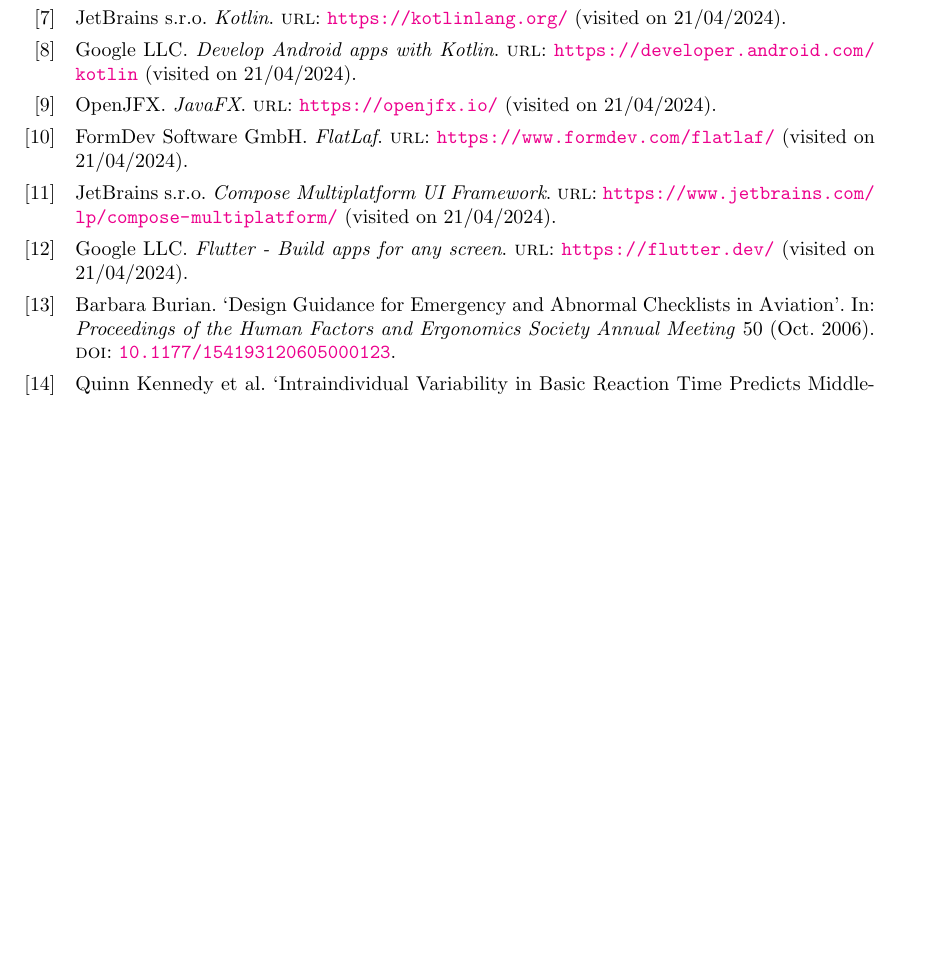
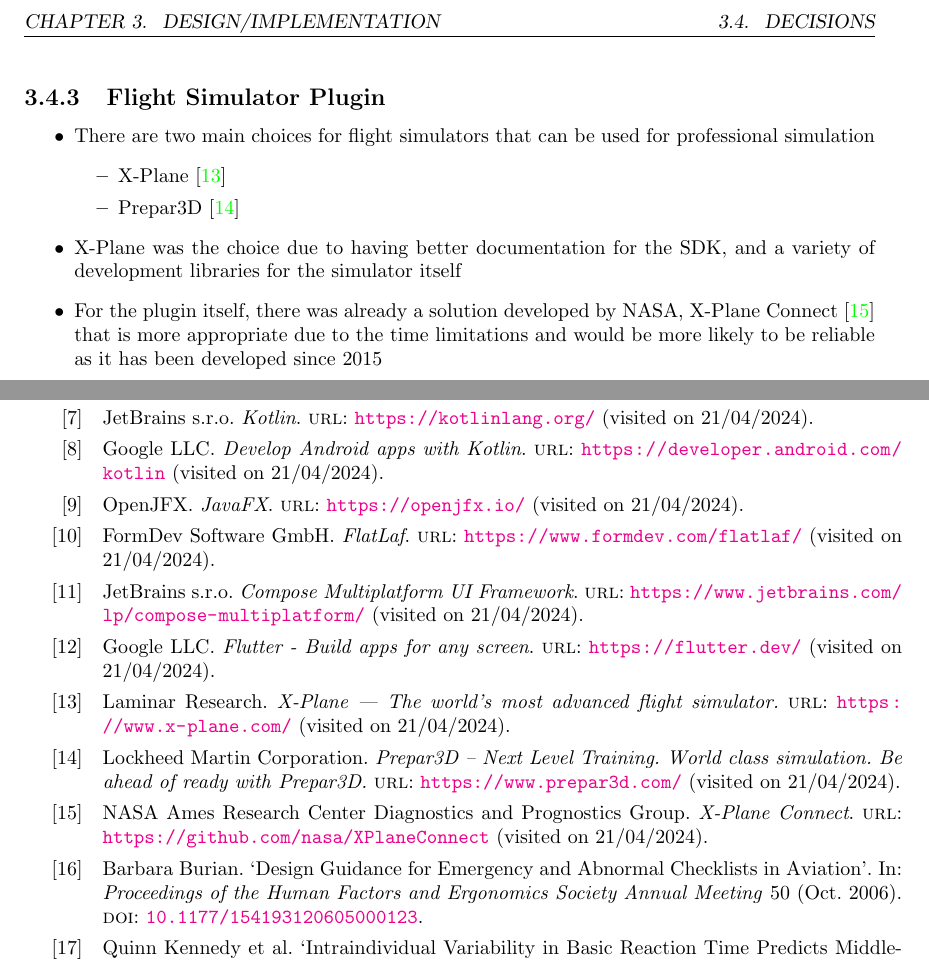
Before and after one commit to smyalygames/checklist-tester, a LaTeX thesis (pub/dissertation/dissertation.tex, which reads pub/dissertation/chapters/design.tex): part of page 10 of 10 before the commit and two parts of pages 8 and 11 of 12 after it, the two joined at a grey line, cut at the place of the change, the shorter picture padded with empty space. Compiled offline with pdfLaTeX.

Commit message:
feat(dissertation): add flight simulator plugin subsection in decisions

```diff
--- a/pub/dissertation/chapters/design.tex
+++ b/pub/dissertation/chapters/design.tex
@@ -94,4 +94,19 @@
     which would allow for leeway if a server would be needed
 \end{itemize}
 
+\subsection{Flight Simulator Plugin}
+\begin{itemize}
+  \item There are two main choices for flight simulators that can be used
+    for professional simulation
+    \begin{itemize}
+      \item X-Plane~\cite{x-plane}
+      \item Prepar3D~\cite{p3d}
+    \end{itemize}
+  \item X-Plane was the choice due to having better documentation for the SDK, and a variety
+    of development libraries for the simulator itself
+  \item For the plugin itself, there was already a solution developed by NASA, X-Plane Connect~\cite{xpc}
+    that is more appropriate due to the time limitations and would be more likely to be reliable
+    as it has been developed since 2015
+\end{itemize}
+
 \end{document}
```
Also changed, not shown: pub/dissertation/references.bib (+22 -0 lines), pub/dissertation/dissertation.pdf.
